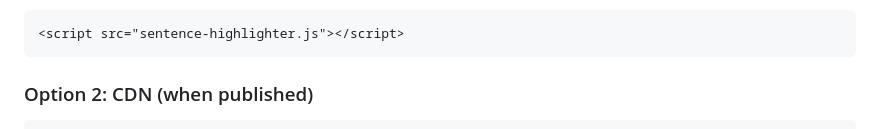
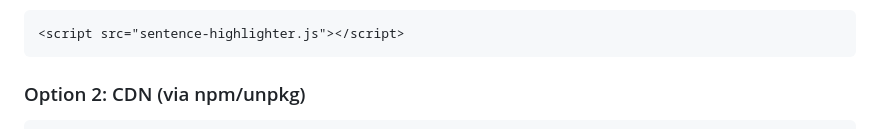
Before and after one commit to akhildesai20/sentence-highlighter, a Markdown page: sentence-highlighter-README.md, the part around one of its changes. Drawn GitHub-style.

````diff
--- a/sentence-highlighter-README.md
+++ b/sentence-highlighter-README.md
@@ -26,6 +26,6 @@ Download `sentence-highlighter.js` and include it in your HTML:
 <script src="sentence-highlighter.js"></script>
 ```
 
-### Option 2: CDN (when published)
+### Option 2: CDN (via npm/unpkg)
 
 ```html
````
Also changed, not shown: other parts of sentence-highlighter-README.md (+8 -1 lines).
